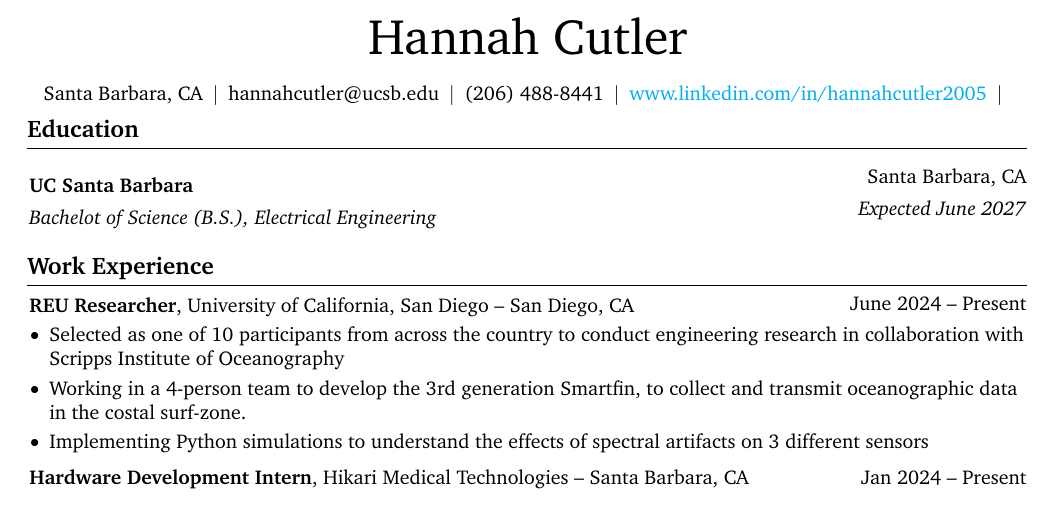
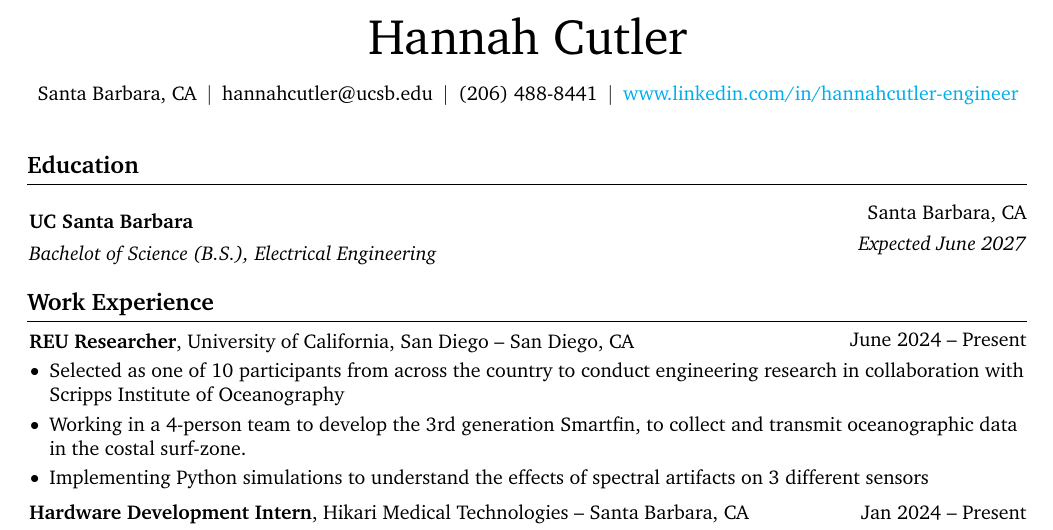
Before and after one commit to HannahCutler/Resume, a LaTeX CV (CV.tex): part of the page, cut so that both start at the same text. Compiled offline with pdfLaTeX.

Commit message:
fix: changed linkedin

```diff
--- a/CV.tex
+++ b/CV.tex
@@ -177,7 +177,7 @@
         \kern 5.0 pt%
         \AND%
         \kern 5.0 pt%
-        \mbox{\hrefWithoutArrow{www.linkedin.com/in/hannahcutler2005}{www.linkedin.com/in/hannahcutler2005}}%
+        \mbox{\hrefWithoutArrow{www.linkedin.com/in/hannahcutler-engineer}{www.linkedin.com/in/hannahcutler-engineer}}%
         \kern 5.0 pt%
         \AND%
         \kern 5.0 pt%
```
Also changed, not shown: CV.pdf, 2 other files.
